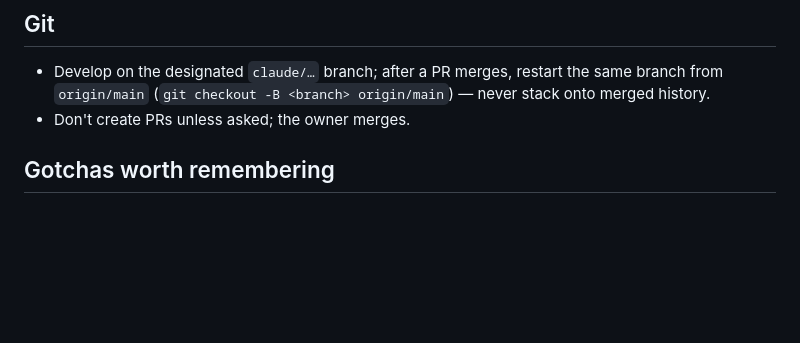
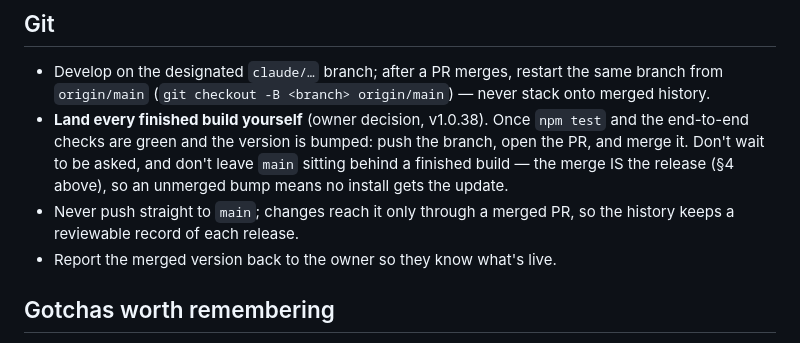
Before and after one commit to meltface-80/MusicD-LMS-Remote, a Markdown page: CLAUDE.md, the part around the change. Drawn GitHub-style; blank space fills up the shorter version.

Commit message:
Process: land each finished build via self-merged PR
Main must not sit behind a completed build — the version bump on main is
what the in-app updater publishes to every install. From now on, once tests
and end-to-end checks pass and the version is bumped, push the branch, open
the PR and merge it, rather than waiting for a manual merge. Direct pushes
to main stay prohibited so every release keeps a reviewable PR record.

Co-Authored-By: Claude Opus 4.8 <noreply@anthropic.com>
Claude-Session: https://claude.ai/code/session_011uR9FFWzshknSo9QZTch8m

```diff
--- a/CLAUDE.md
+++ b/CLAUDE.md
@@ -44,7 +44,14 @@ Layout section of README.md.
 - Develop on the designated `claude/…` branch; after a PR merges, restart
   the same branch from `origin/main` (`git checkout -B <branch>
   origin/main`) — never stack onto merged history.
-- Don't create PRs unless asked; the owner merges.
+- **Land every finished build yourself** (owner decision, v1.0.38). Once
+  `npm test` and the end-to-end checks are green and the version is bumped:
+  push the branch, open the PR, and merge it. Don't wait to be asked, and
+  don't leave `main` sitting behind a finished build — the merge IS the
+  release (§4 above), so an unmerged bump means no install gets the update.
+- Never push straight to `main`; changes reach it only through a merged PR,
+  so the history keeps a reviewable record of each release.
+- Report the merged version back to the owner so they know what's live.
 
 ## Gotchas worth remembering
 
```
